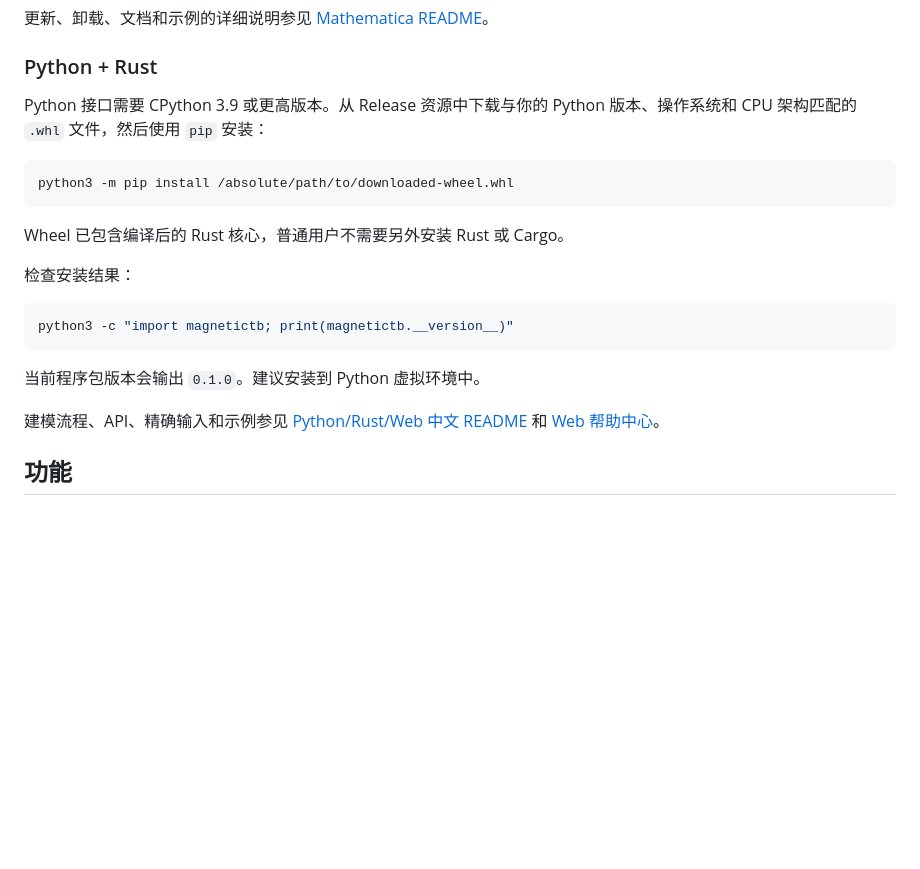
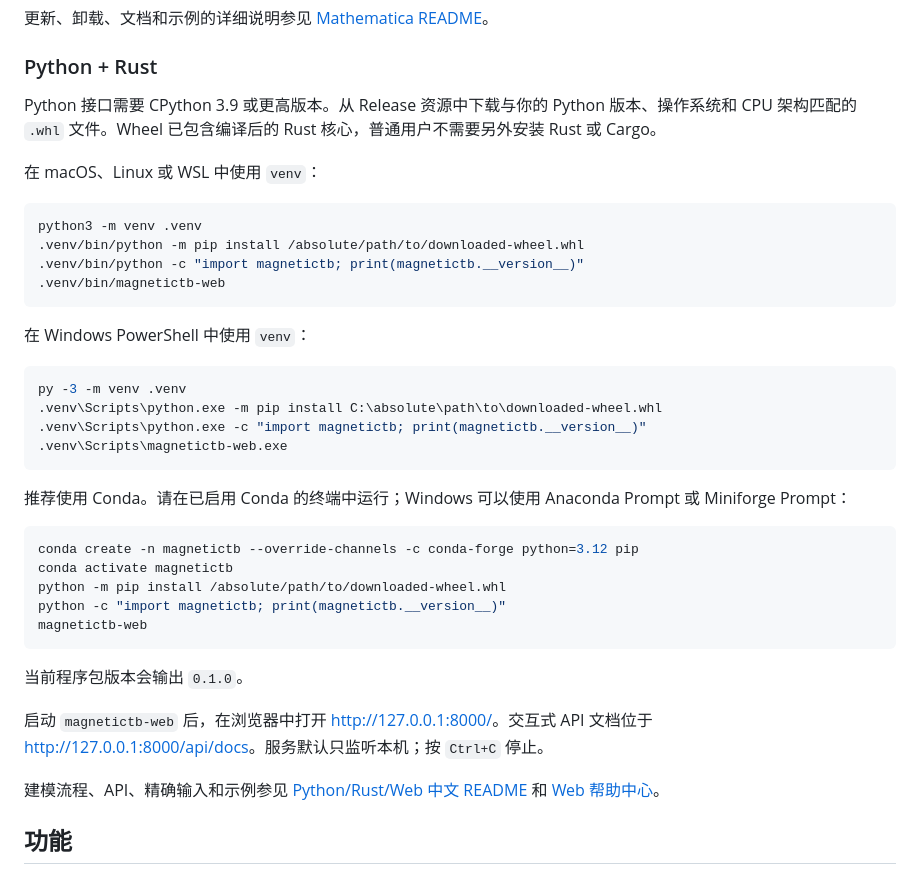
Before and after one commit to zhangzeyingvv/MagneticTB, a Markdown page: README.zh-CN.md, the part around the change. GitHub-like rendering; blank space fills up the shorter version.

````diff
--- a/README.zh-CN.md
+++ b/README.zh-CN.md
@@ -36,21 +36,39 @@ Needs["MagneticTB`"]
 
 ### Python + Rust
 
-Python 接口需要 CPython 3.9 或更高版本。从 Release 资源中下载与你的 Python 版本、操作系统和 CPU 架构匹配的 `.whl` 文件，然后使用 `pip` 安装：
+Python 接口需要 CPython 3.9 或更高版本。从 Release 资源中下载与你的 Python 版本、操作系统和 CPU 架构匹配的 `.whl` 文件。Wheel 已包含编译后的 Rust 核心，普通用户不需要另外安装 Rust 或 Cargo。
+
+在 macOS、Linux 或 WSL 中使用 `venv`：
 
 ```sh
-python3 -m pip install /absolute/path/to/downloaded-wheel.whl
+python3 -m venv .venv
+.venv/bin/python -m pip install /absolute/path/to/downloaded-wheel.whl
+.venv/bin/python -c "import magnetictb; print(magnetictb.__version__)"
+.venv/bin/magnetictb-web
 ```
 
-Wheel 已包含编译后的 Rust 核心，普通用户不需要另外安装 Rust 或 Cargo。
+在 Windows PowerShell 中使用 `venv`：
 
-检查安装结果：
+```powershell
+py -3 -m venv .venv
+.venv\Scripts\python.exe -m pip install C:\absolute\path\to\downloaded-wheel.whl
+.venv\Scripts\python.exe -c "import magnetictb; print(magnetictb.__version__)"
+.venv\Scripts\magnetictb-web.exe
+```
+
+推荐使用 Conda。请在已启用 Conda 的终端中运行；Windows 可以使用 Anaconda Prompt 或 Miniforge Prompt：
 
 ```sh
-python3 -c "import magnetictb; print(magnetictb.__version__)"
+conda create -n magnetictb --override-channels -c conda-forge python=3.12 pip
+conda activate magnetictb
+python -m pip install /absolute/path/to/downloaded-wheel.whl
+python -c "import magnetictb; print(magnetictb.__version__)"
+magnetictb-web
 ```
 
-当前程序包版本会输出 `0.1.0`。建议安装到 Python 虚拟环境中。
+当前程序包版本会输出 `0.1.0`。
+
+启动 `magnetictb-web` 后，在浏览器中打开 <http://127.0.0.1:8000/>。交互式 API 文档位于 <http://127.0.0.1:8000/api/docs>。服务默认只监听本机；按 `Ctrl+C` 停止。
 
 建模流程、API、精确输入和示例参见 [Python/Rust/Web 中文 README](Python-Rust-Web/README.zh-CN.md) 和 [Web 帮助中心](Python-Rust-Web/docs/user-guide/web/index.html)。
 
````
Also changed, not shown: README.md (+30 -8 lines).
